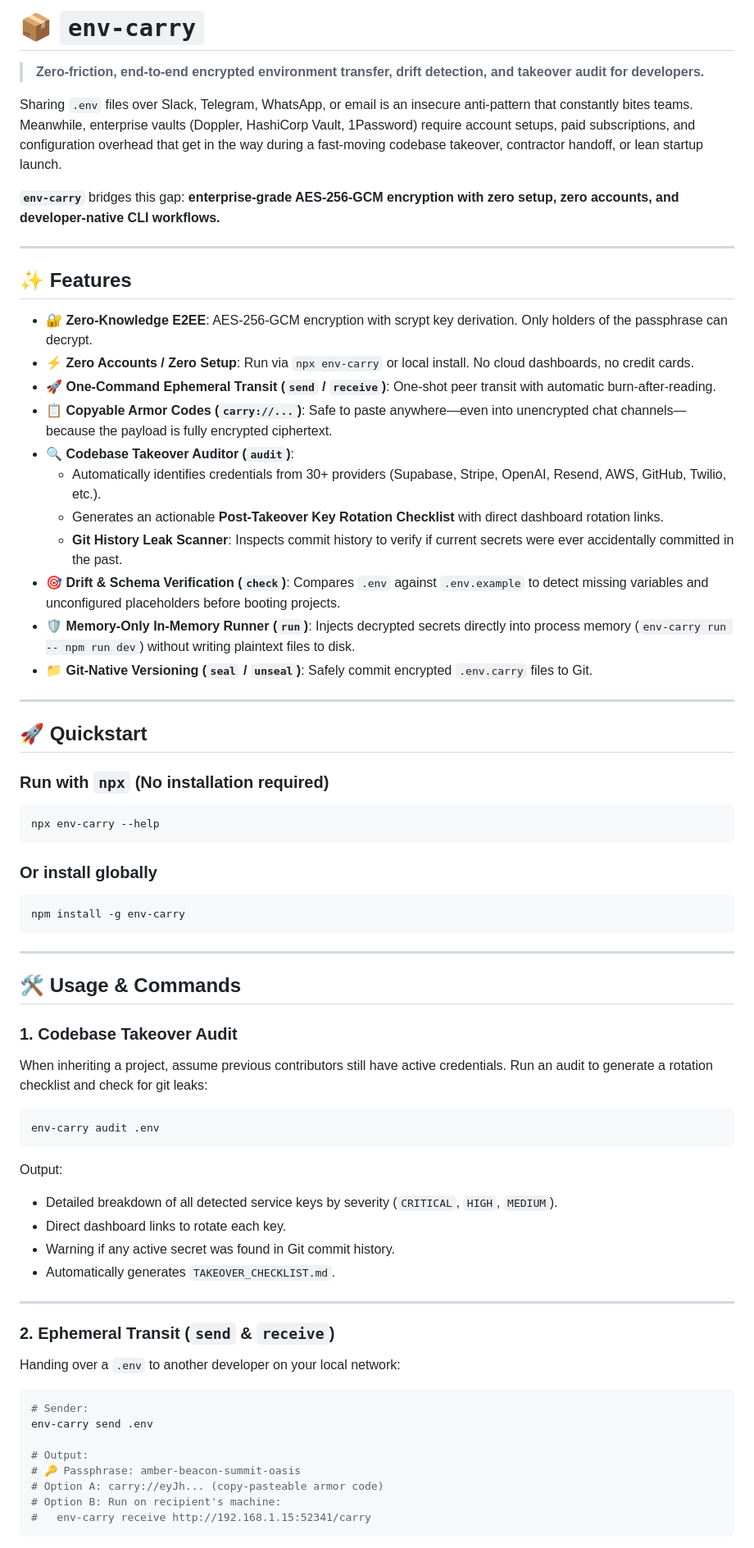
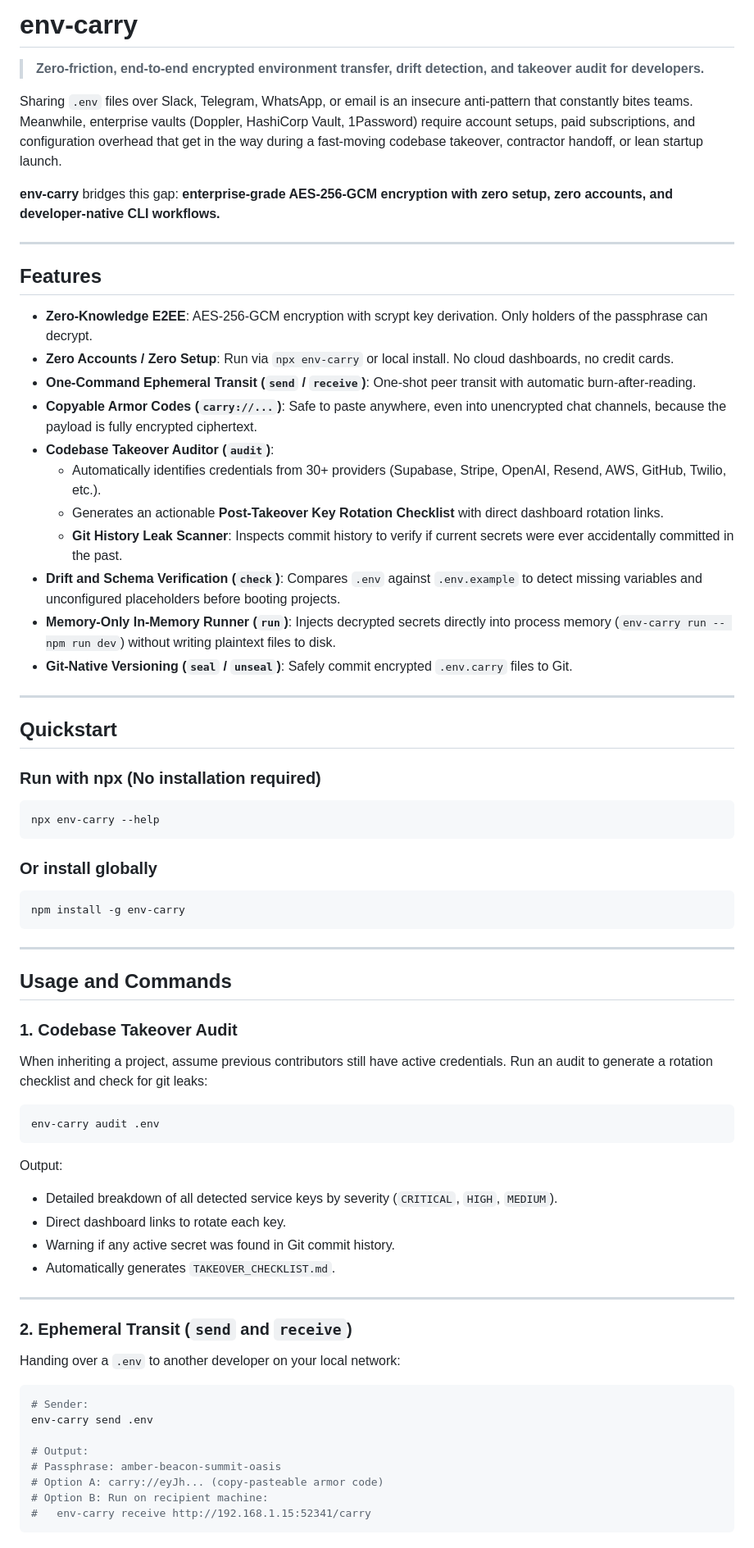
Before and after one commit to wisdomdivine/env-carry, a Markdown page: README.md, the part around one of its changes. Shown at 82% size. Drawn GitHub-style.

Commit message:
docs: clean readme formatting, remove emojis and em dashes

````diff
--- a/README.md
+++ b/README.md
@@ -1,32 +1,32 @@
-# 📦 `env-carry`
+# env-carry
 
 > **Zero-friction, end-to-end encrypted environment transfer, drift detection, and takeover audit for developers.**
 
 Sharing `.env` files over Slack, Telegram, WhatsApp, or email is an insecure anti-pattern that constantly bites teams. Meanwhile, enterprise vaults (Doppler, HashiCorp Vault, 1Password) require account setups, paid subscriptions, and configuration overhead that get in the way during a fast-moving codebase takeover, contractor handoff, or lean startup launch.
 
-**`env-carry`** bridges this gap: **enterprise-grade AES-256-GCM encryption with zero setup, zero accounts, and developer-native CLI workflows.**
+**env-carry** bridges this gap: **enterprise-grade AES-256-GCM encryption with zero setup, zero accounts, and developer-native CLI workflows.**
 
 ---
 
-## ✨ Features
+## Features
 
-- 🔐 **Zero-Knowledge E2EE**: AES-256-GCM encryption with scrypt key derivation. Only holders of the passphrase can decrypt.
-- ⚡ **Zero Accounts / Zero Setup**: Run via `npx env-carry` or local install. No cloud dashboards, no credit cards.
-- 🚀 **One-Command Ephemeral Transit (`send` / `receive`)**: One-shot peer transit with automatic burn-after-reading.
-- 📋 **Copyable Armor Codes (`carry://...`)**: Safe to paste anywhere—even into unencrypted chat channels—because the payload is fully encrypted ciphertext.
-- 🔍 **Codebase Takeover Auditor (`audit`)**:
+- **Zero-Knowledge E2EE**: AES-256-GCM encryption with scrypt key derivation. Only holders of the passphrase can decrypt.
+- **Zero Accounts / Zero Setup**: Run via `npx env-carry` or local install. No cloud dashboards, no credit cards.
+- **One-Command Ephemeral Transit (`send` / `receive`)**: One-shot peer transit with automatic burn-after-reading.
+- **Copyable Armor Codes (`carry://...`)**: Safe to paste anywhere, even into unencrypted chat channels, because the payload is fully encrypted ciphertext.
+- **Codebase Takeover Auditor (`audit`)**:
   - Automatically identifies credentials from 30+ providers (Supabase, Stripe, OpenAI, Resend, AWS, GitHub, Twilio, etc.).
   - Generates an actionable **Post-Takeover Key Rotation Checklist** with direct dashboard rotation links.
   - **Git History Leak Scanner**: Inspects commit history to verify if current secrets were ever accidentally committed in the past.
-- 🎯 **Drift & Schema Verification (`check`)**: Compares `.env` against `.env.example` to detect missing variables and unconfigured placeholders before booting projects.
-- 🛡️ **Memory-Only In-Memory Runner (`run`)**: Injects decrypted secrets directly into process memory (`env-carry run -- npm run dev`) without writing plaintext files to disk.
-- 📁 **Git-Native Versioning (`seal` / `unseal`)**: Safely commit encrypted `.env.carry` files to Git.
+- **Drift and Schema Verification (`check`)**: Compares `.env` against `.env.example` to detect missing variables and unconfigured placeholders before booting projects.
+- **Memory-Only In-Memory Runner (`run`)**: Injects decrypted secrets directly into process memory (`env-carry run -- npm run dev`) without writing plaintext files to disk.
+- **Git-Native Versioning (`seal` / `unseal`)**: Safely commit encrypted `.env.carry` files to Git.
 
 ---
 
-## 🚀 Quickstart
+## Quickstart
 
-### Run with `npx` (No installation required)
+### Run with npx (No installation required)
 ```bash
 npx env-carry --help
 ```
@@ -38,7 +38,7 @@ npm install -g env-carry
 
 ---
 
-## 🛠️ Usage & Commands
+## Usage and Commands
 
 ### 1. Codebase Takeover Audit
 When inheriting a project, assume previous contributors still have active credentials. Run an audit to generate a rotation checklist and check for git leaks:
@@ -46,6 +46,7 @@ When inheriting a project, assume previous contributors still have active creden
 ```bash
 env-carry audit .env
 ```
+
 Output:
 - Detailed breakdown of all detected service keys by severity (`CRITICAL`, `HIGH`, `MEDIUM`).
 - Direct dashboard links to rotate each key.
@@ -54,7 +55,7 @@ Output:
 
 ---
 
-### 2. Ephemeral Transit (`send` & `receive`)
+### 2. Ephemeral Transit (`send` and `receive`)
 Handing over a `.env` to another developer on your local network:
 
 ```bash
@@ -62,9 +63,9 @@ Handing over a `.env` to another developer on your local network:
 env-carry send .env
 
 # Output:
-# 🔑 Passphrase: amber-beacon-summit-oasis
+# Passphrase: amber-beacon-summit-oasis
 # Option A: carry://eyJh... (copy-pasteable armor code)
-# Option B: Run on recipient's machine:
+# Option B: Run on recipient machine:
 #   env-carry receive http://192.168.1.15:52341/carry
 ```
 
````
Also changed, not shown: other parts of README.md (+9 -7 lines).
